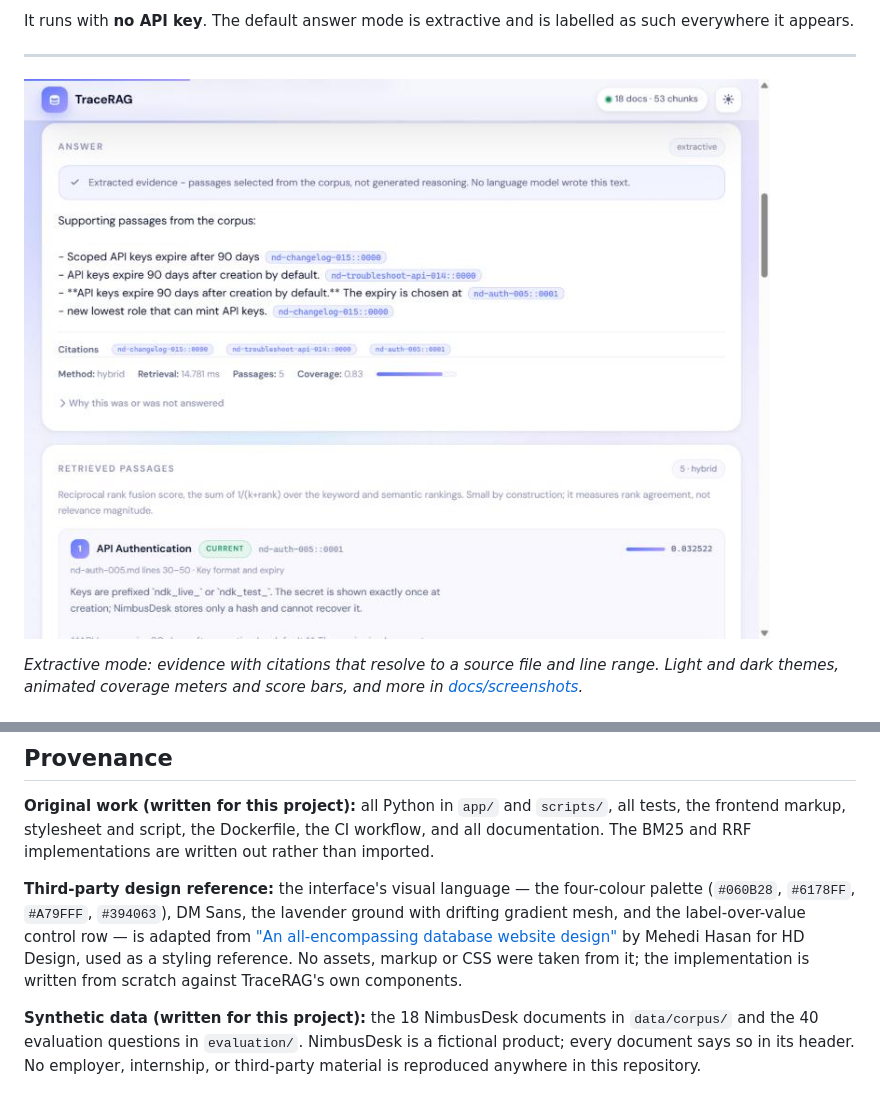
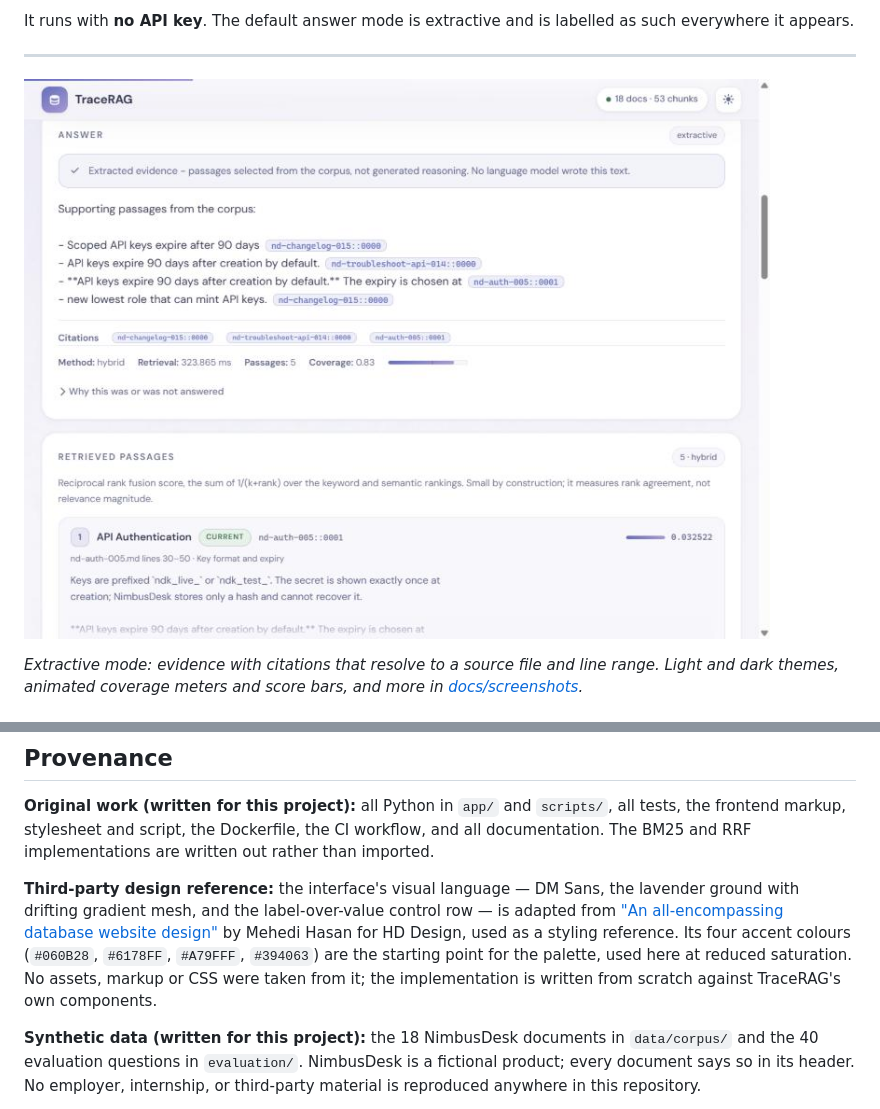
Before and after one commit to k4keshav-singh/tracerag, a Markdown page: README.md, 2 parts joined by grey strips. Rendered like a GitHub page; pictures changed too: docs/screenshots/answer-with-citations.jpg.

```diff
--- a/README.md
+++ b/README.md
@@ -357,14 +357,15 @@ docker run -p 8000:8000 tracerag:local
 Dockerfile, the CI workflow, and all documentation. The BM25 and RRF
 implementations are written out rather than imported.
 
-**Third-party design reference:** the interface's visual language — the
-four-colour palette (`#060B28`, `#6178FF`, `#A79FFF`, `#394063`), DM Sans, the
-lavender ground with drifting gradient mesh, and the label-over-value control
-row — is adapted from
+**Third-party design reference:** the interface's visual language — DM Sans,
+the lavender ground with drifting gradient mesh, and the label-over-value
+control row — is adapted from
 ["An all-encompassing database website design"](https://dribbble.com/shots/24279688-An-all-encompassing-database-website-design)
-by Mehedi Hasan for HD Design, used as a styling reference. No assets, markup or
-CSS were taken from it; the implementation is written from scratch against
-TraceRAG's own components.
+by Mehedi Hasan for HD Design, used as a styling reference. Its four accent
+colours (`#060B28`, `#6178FF`, `#A79FFF`, `#394063`) are the starting point for
+the palette, used here at reduced saturation. No assets, markup or CSS were
+taken from it; the implementation is written from scratch against TraceRAG's
+own components.
 
 **Synthetic data (written for this project):** the 18 NimbusDesk documents in
 `data/corpus/` and the 40 evaluation questions in `evaluation/`. NimbusDesk is a
```
Also changed, not shown: TASKS.md (+11 -1 lines), docs/design-decisions.md (+15 -0 lines), docs/screenshots/hero-dark.jpg, docs/screenshots/hero-light.jpg, docs/screenshots/insufficient-evidence.jpg, docs/screenshots/retrieved-passages.jpg, 3 other files.
